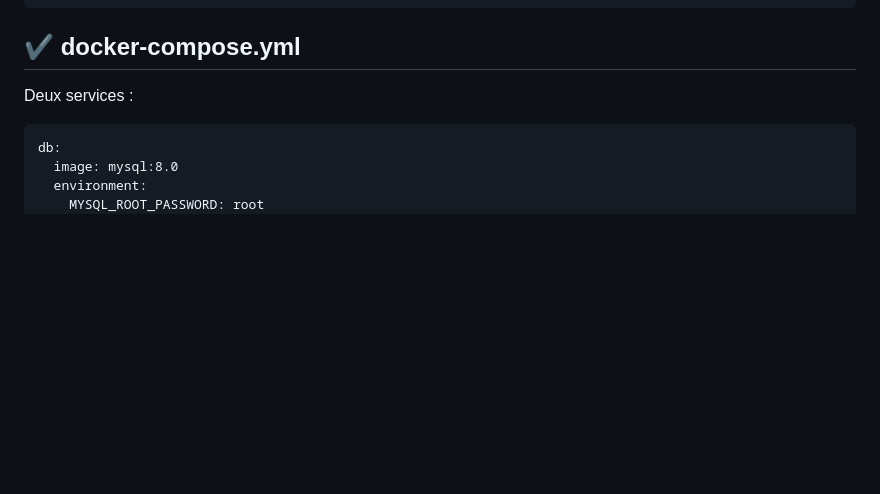
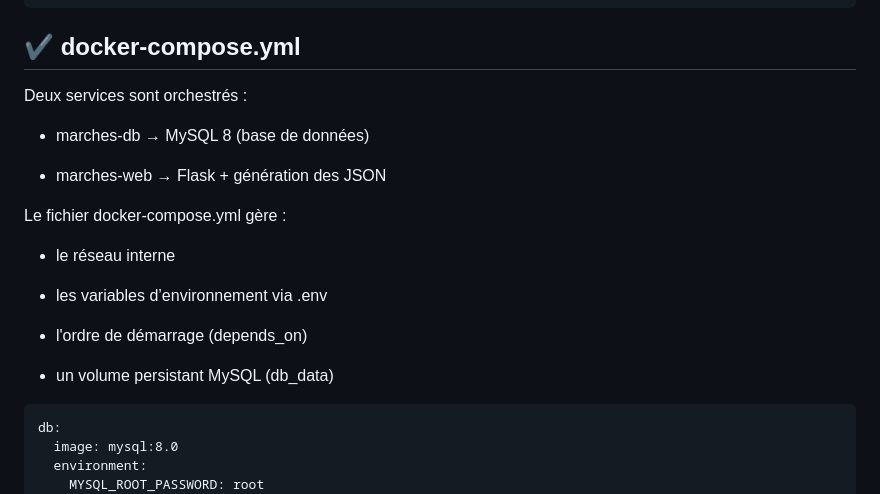
Before and after one commit to benaissaislem/Devops-DataOps, a Markdown page: README.md, the part around the change. GitHub-like rendering; blank space fills up the shorter version.

````diff
--- a/README.md
+++ b/README.md
@@ -206,7 +206,21 @@ python src/app.py
 ```
 
 ## ✔ docker-compose.yml
-Deux services :
+Deux services sont orchestrés :
+
+* marches-db → MySQL 8 (base de données)
+
+* marches-web → Flask + génération des JSON
+
+Le fichier docker-compose.yml gère :
+
+* le réseau interne
+
+* les variables d’environnement via .env
+
+* l'ordre de démarrage (depends_on)
+
+* un volume persistant MySQL (db_data)
 
 ```
 db:
````
